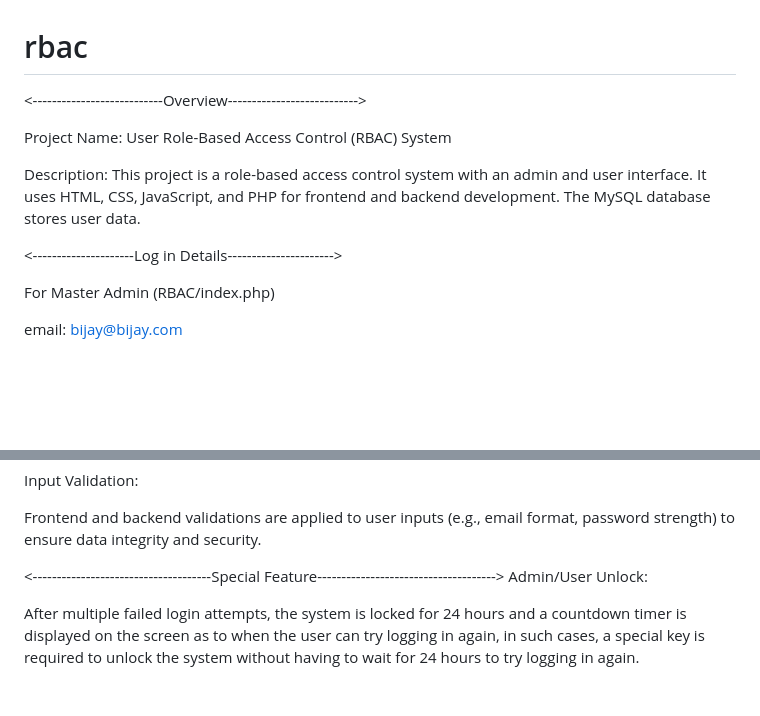
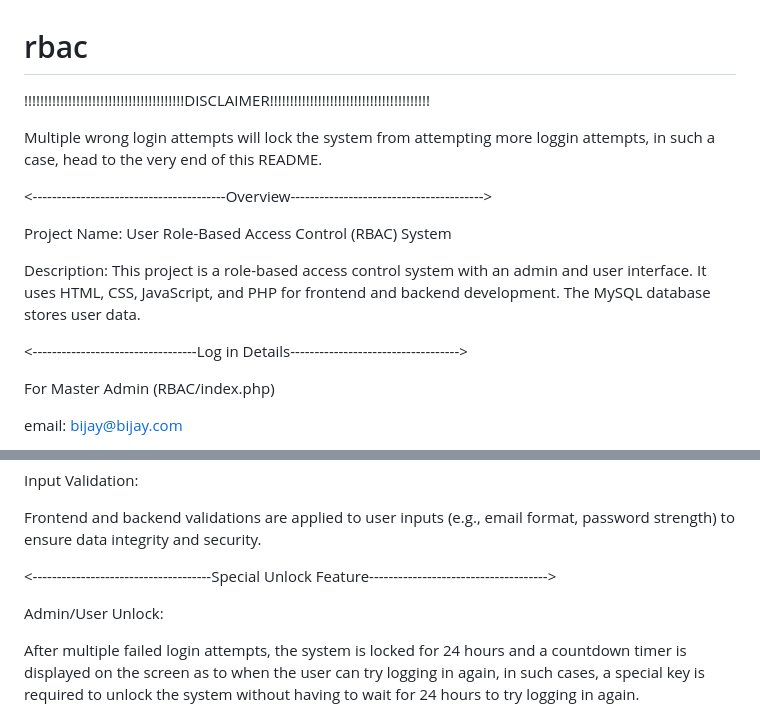
Before and after one commit to bijayshankarj/rbac, a Markdown page: README.md, 2 parts joined by grey strips. Rendered like a GitHub page; blank space fills up the shorter version.

```diff
--- a/README.md
+++ b/README.md
@@ -1,11 +1,15 @@
 # rbac
-<---------------------------Overview--------------------------->
+!!!!!!!!!!!!!!!!!!!!!!!!!!!!!!!!!!!!!!!!DISCLAIMER!!!!!!!!!!!!!!!!!!!!!!!!!!!!!!!!!!!!!!!!
+
+Multiple wrong login attempts will lock the system from attempting more loggin attempts, in such a case, head to the very end of this README.
+
+<----------------------------------------Overview---------------------------------------->
 
 Project Name: User Role-Based Access Control (RBAC) System
 
 Description: This project is a role-based access control system with an admin and user interface. It uses HTML, CSS, JavaScript, and PHP for frontend and backend development. The MySQL database stores user data.
 
-<---------------------Log in Details---------------------->
+<----------------------------------Log in Details----------------------------------->
 
 For Master Admin (RBAC/index.php)
 
@@ -255,7 +259,8 @@ Input Validation:
 Frontend and backend validations are applied to user inputs (e.g., email format, password strength) to ensure data integrity and security.
 
 
-<-------------------------------------Special Feature------------------------------------->
+<-------------------------------------Special Unlock Feature------------------------------------->
+
 Admin/User Unlock:
 
 After multiple failed login attempts, the system is locked for 24 hours and a countdown timer is displayed on the screen as to when the user can try logging in again, in such cases, a special key is required to unlock the system without having to wait for 24 hours to try logging in again.
```
Also changed, not shown: other parts of README.md (+5 -5 lines).
